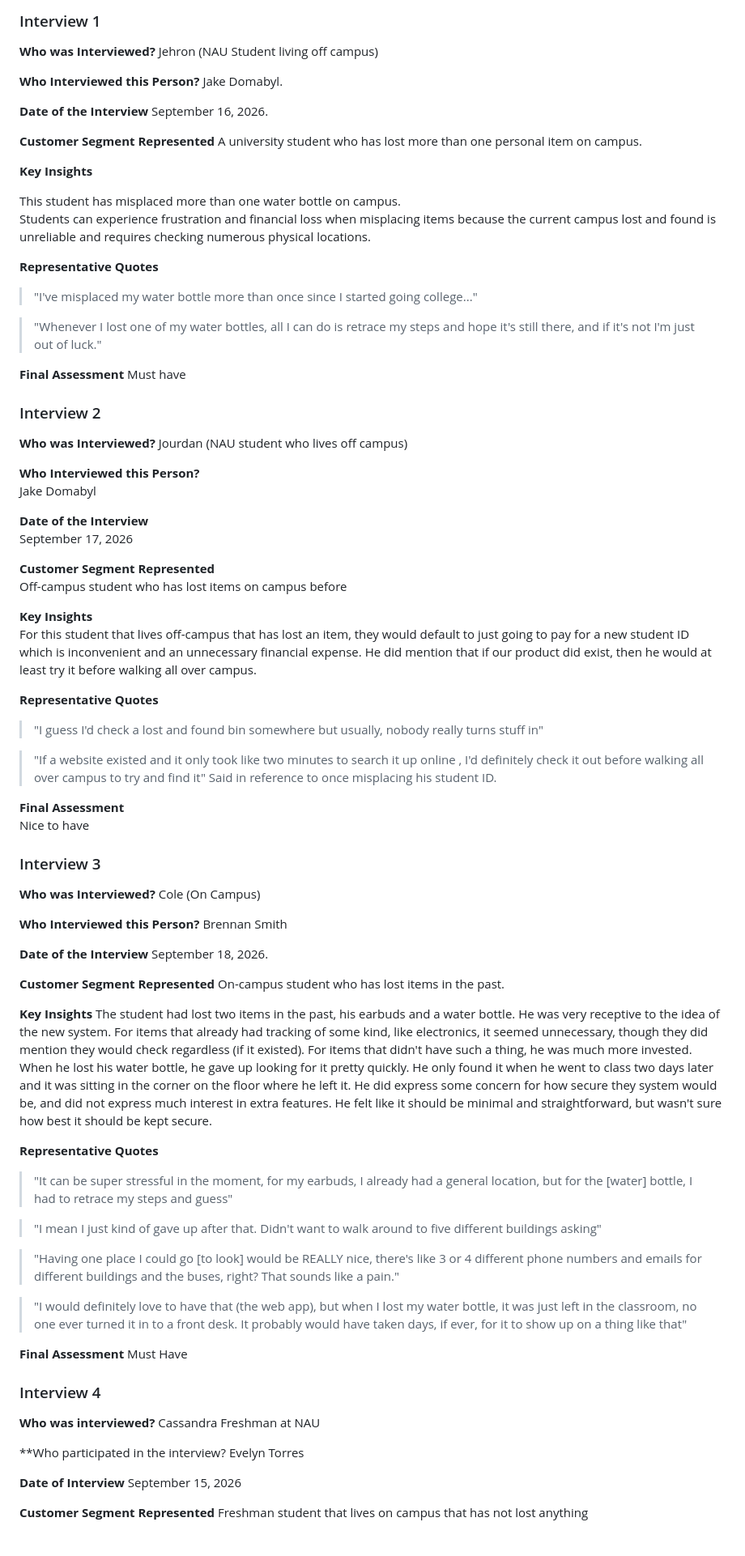
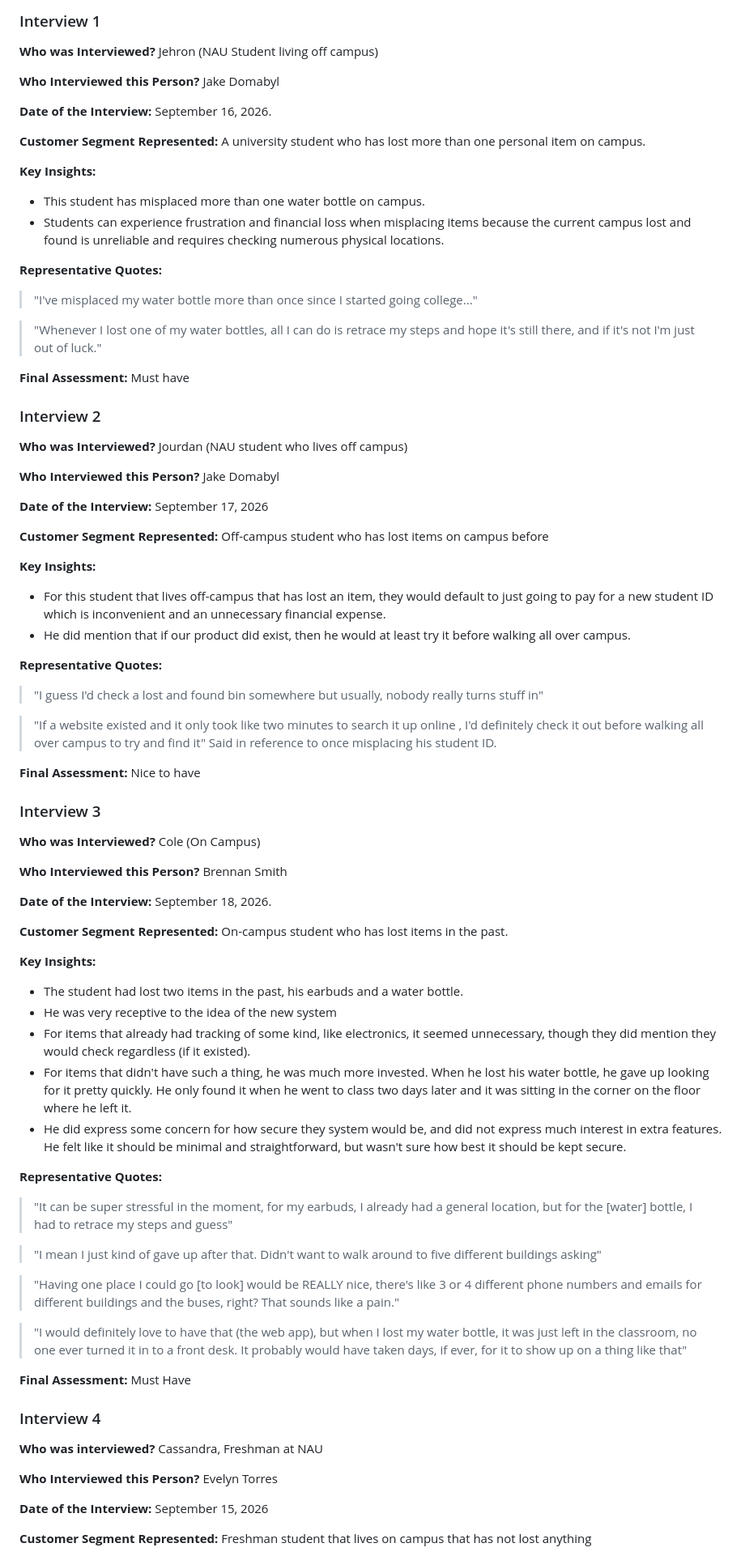
Before and after one commit to bs2863/CS386-Project-LostAndFound, a Markdown page: deliverables/D1_Inception.md, the part around one of its changes. Shown at 81% size. Rendered like a GitHub page.

```diff
--- a/deliverables/D1_Inception.md
+++ b/deliverables/D1_Inception.md
@@ -38,28 +38,28 @@ have a reliable place to try and find them.
 Jehron (NAU Student living off campus)
 
 **Who Interviewed this Person?**
-Jake Domabyl.
+Jake Domabyl
 
-**Date of the Interview**
+**Date of the Interview:**
 September 16, 2026.
 
-**Customer Segment Represented**
+**Customer Segment Represented:**
 A university student who has lost more than one personal item on campus.
 
-**Key Insights**
+**Key Insights:**
 
-This student has misplaced more than one water bottle on campus.
-Students can experience frustration and financial loss when misplacing items
+* This student has misplaced more than one water bottle on campus.
+* Students can experience frustration and financial loss when misplacing items
 because the current campus lost and found is unreliable and requires checking
 numerous physical locations.
 
-**Representative Quotes**
+**Representative Quotes:**
 >"I've misplaced my water bottle more than once since I started going college..."
 
 >"Whenever I lost one of my water bottles, all I can do is retrace my steps
 and hope it's still there, and if it's not I'm just out of luck."
 
-**Final Assessment**
+**Final Assessment:**
 Must have
 
 
@@ -68,22 +68,20 @@ Must have
 **Who was Interviewed?**
 Jourdan (NAU student who lives off campus)
 
-**Who Interviewed this Person?**
-Jake Domabyl
+**Who Interviewed this Person?**  Jake Domabyl
 
-**Date of the Interview**
-September 17, 2026
+**Date of the Interview:**  September 17, 2026
 
-**Customer Segment Represented**
-Off-campus student who has lost items on campus before
+**Customer Segment Represented:** Off-campus student who has lost items on campus before
 
-**Key Insights**
-For this student that lives off-campus that has lost an item, they would
+**Key Insights:**
+* For this student that lives off-campus that has lost an item, they would
 default to just going to pay for a new student ID which is inconvenient
-and an unnecessary financial expense. He did mention that if our product did
+and an unnecessary financial expense.
+* He did mention that if our product did
 exist, then he would at least try it before walking all over campus.
 
-**Representative Quotes**
+**Representative Quotes:**
 >"I guess I'd check a lost and found bin somewhere but usually, nobody really
 turns stuff in"
 
@@ -91,8 +89,7 @@ turns stuff in"
 , I'd definitely check it out before walking all over campus to try and find
 it" Said in reference to once misplacing his student ID.
 
-**Final Assessment**
-Nice to have
+**Final Assessment:** Nice to have
 
 
 ### Interview 3
@@ -103,20 +100,25 @@ Cole (On Campus)
 **Who Interviewed this Person?**
 Brennan Smith
 
-**Date of the Interview**
+**Date of the Interview:**
 September 18, 2026.
 
-**Customer Segment Represented**
+**Customer Segment Represented:**
 On-campus student who has lost items in the past.
 
-**Key Insights**
-The student had lost two items in the past, his earbuds and a water bottle. He was very receptive to the idea of the new system. For items that already had
-tracking of some kind, like electronics, it seemed unnecessary, though they did mention they would check regardless (if it existed). For items that didn't have
+**Key Insights:**
+
+* The student had lost two items in the past, his earbuds and a water bottle.
+* He was very receptive to the idea of the new system
+* For items that already had
+tracking of some kind, like electronics, it seemed unnecessary, though they did mention they would check regardless (if it existed).
+* For items that didn't have
 such a thing, he was much more invested. When he lost his water bottle, he gave up looking for it pretty quickly. He only found it when he went to class two days
-later and it was sitting in the corner on the floor where he left it. He did express some concern for how secure they system would be, and did not express much
+later and it was sitting in the corner on the floor where he left it.
+* He did express some concern for how secure they system would be, and did not express much
 interest in extra features. He felt like it should be minimal and straightforward, but wasn't sure how best it should be kept secure.
 
-**Representative Quotes**
+**Representative Quotes:**
 >"It can be super stressful in the moment, for my earbuds, I already had a general location, but for the \[water] bottle, I had to retrace my steps and guess"
 
 >"I mean I just kind of gave up after that. Didn't want to walk around to five different buildings asking"
@@ -127,21 +129,20 @@ That sounds like a pain."
 >"I would definitely love to have that (the web app), but when I lost my water bottle, it was just left in the classroom, no one ever turned it in to a front desk.
 It probably would have taken days, if ever, for it to show up on a thing like that"
 
-**Final Assessment**
-Must Have
+**Final Assessment:** Must Have
 
 
 ### Interview 4
 
 **Who was interviewed?**
-Cassandra Freshman at NAU
+Cassandra, Freshman at NAU
 
-\*\*Who participated in the interview?
+**Who Interviewed this Person?**
 Evelyn Torres
 
-**Date of Interview**
+**Date of the Interview:**
 September 15, 2026
 
-**Customer Segment Represented**
+**Customer Segment Represented:**
 Freshman student that lives on campus that has not lost anything
 
```
Also changed, not shown: other parts of deliverables/D1_Inception.md (+46 -44 lines).
